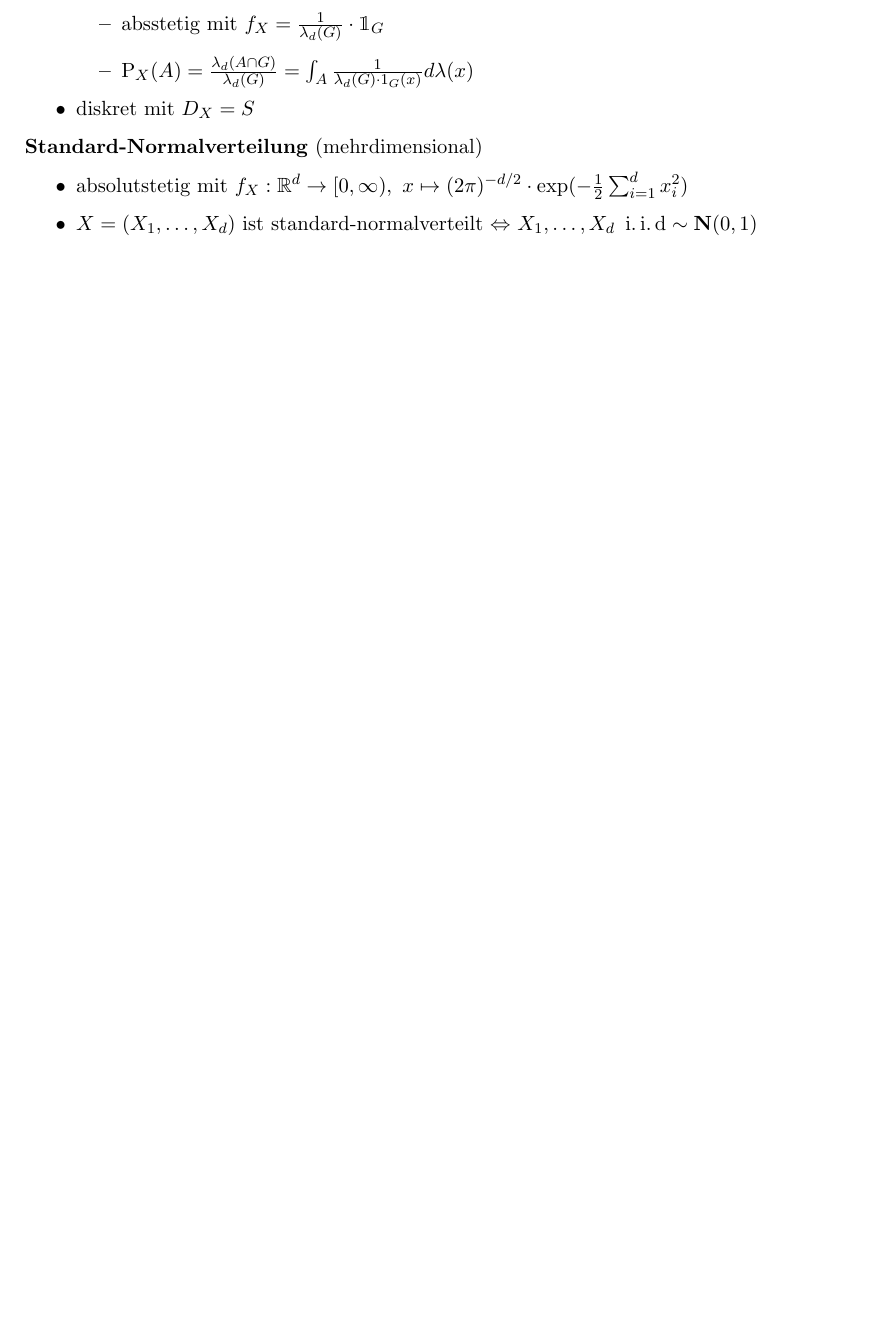
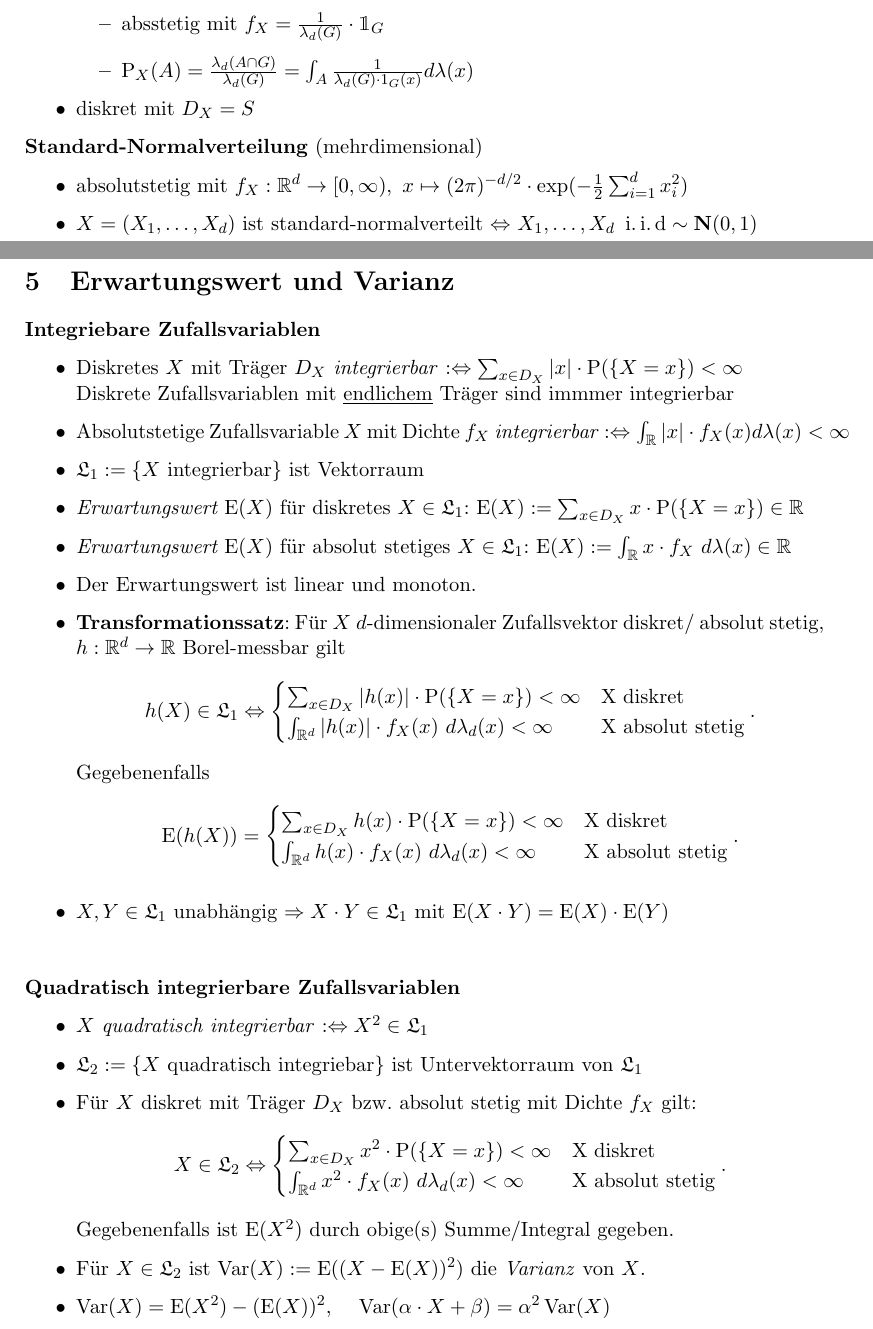
Before and after one commit to hydroid7/stochastik, a LaTeX document (notes.tex, which reads sections/erwartungswert_varianz.tex): part of page 11 of 12 before the commit and two parts of pages 11 and 12 of 14 after it, the two joined at a grey line, cut so that both start at the same text, the shorter picture padded with empty space. Compiled offline with pdfLaTeX.

Commit message:
added erwartungswert & varianz

```diff
--- a/notes.tex
+++ b/notes.tex
@@ -29,7 +29,9 @@
 \renewcommand{\P}{\operatorname{P}}
 \newcommand{\F}{\operatorname{F}}
 \newcommand{\Var}{\operatorname{Var}}
+\newcommand{\Cov}{\operatorname{Cov}}
 \newcommand{\E}{\operatorname{E}}
+\renewcommand{\L}{\mathfrak{L}}
 \newcommand{\R}{\mathbb{R}}
 \newcommand{\N}{\mathbb{N}}
 \newcommand{\1}{\mathbbm{1}}
@@ -37,7 +39,7 @@
 \newcommand{\U}{\texttt{(Übung)}}
 
 % META
-\date{07.02.2018}
+\date{09.02.2018}
 \author{Maximilian Reif}
 \title{Notizen zur Einführung in die Stochastik}
 
--- /dev/null
+++ b/sections/erwartungswert_varianz.tex
@@ -0,0 +1,64 @@
+\section{Erwartungswert und Varianz}
+
+\textbf{Integriebare Zufallsvariablen}
+\begin{itemize}
+\item Diskretes $X$ mit Träger $D_X$ \textit{integrierbar}
+$:\Leftrightarrow \sum_{x\in D_X} |x|\cdot \P(\{X=x\})<\infty$\\
+Diskrete Zufallsvariablen mit \underline{endlichem} Träger sind immmer integrierbar
+
+\item  Absolutstetige Zufallsvariable $X$ mit Dichte $f_X$ \textit{integrierbar}
+\mbox{$:\Leftrightarrow \int_\R |x|\cdot f_X(x)d\lambda(x)<\infty$}
+
+\item $\L_1:=\{X \text{ integrierbar}\}$ ist Vektorraum
+
+\item \textit{Erwartungswert $\E(X)$} für diskretes $X\in\L_1$:
+$\E(X):= \sum_{x\in D_X} x\cdot\P(\{X=x\})\in\R$
+
+\item \textit{Erwartungswert $\E(X)$} für absolut stetiges $X\in\L_1$:
+$\E(X):= \int_\R x\cdot f_X~d\lambda(x)\in\R$
+
+\item Der Erwartungswert ist linear und monoton.
+
+\item \textbf{Transformationssatz}: Für $X$ $d$-dimensionaler Zufallsvektor diskret/
+absolut stetig, \mbox{$h:\R^d\to\R$ Borel-messbar} gilt
+\[
+	h(X)\in\L_1 \Leftrightarrow
+	\begin{cases}
+	\sum_{x\in D_X} |h(x)|\cdot\P(\{X=x\})<\infty			& \text{X diskret} \\
+	\int_{\R^d} |h(x)|\cdot f_X(x)~d\lambda_d(x)<\infty	& \text{X absolut stetig}
+	\end{cases}.
+\]
+Gegebenenfalls
+\[
+	\E(h(X))=
+	\begin{cases}
+	\sum_{x\in D_X} h(x)\cdot\P(\{X=x\})<\infty			& \text{X diskret} \\
+	\int_{\R^d} h(x)\cdot f_X(x)~d\lambda_d(x)<\infty		& \text{X absolut stetig}
+	\end{cases}.
+\]
+
+\item $X,Y\in\L_1$ unabhängig $\Rightarrow X\cdot Y\in\L_1$ mit
+$\E(X\cdot Y) = \E(X)\cdot \E(Y)$
+
+\end{itemize}
+\hspace{3em}
+
+\textbf{Quadratisch integrierbare Zufallsvariablen}
+\begin{itemize}
+\item $X$ \textit{quadratisch integrierbar} $:\Leftrightarrow X^2\in\L_1$
+
+\item $\L_2:=\{X \text{ quadratisch integriebar}\}$ ist Untervektorraum von $\L_1$
+
+\item Für $X$ diskret mit Träger $D_X$ bzw. absolut stetig mit Dichte $f_X$ gilt:
+\[
+	X\in\L_2\Leftrightarrow
+	\begin{cases}
+	\sum_{x\in D_X} x^2\cdot\P(\{X=x\})<\infty			& \text{X diskret} \\
+	\int_{\R^d} x^2\cdot f_X(x)~d\lambda_d(x)<\infty		& \text{X absolut stetig}
+	\end{cases}.
+\]
+Gegebenenfalls ist $\E(X^2)$ durch obige(s) Summe/Integral gegeben.
+
+\item Für $X\in\L_2$ ist $\Var(X):=\E((X-\E(X))^2)$ die \textit{Varianz} von $X$.
+
+\item $\Var(X)=\E(X^2)-(\E(X))^2$, \quad $\Var(\alpha\cdot X+\beta)=\alpha^2\Var(X)$
```
Also changed, not shown: notes.tex (6 more changed lines), sections/erwartungswert_varianz.tex (41 more changed lines).
